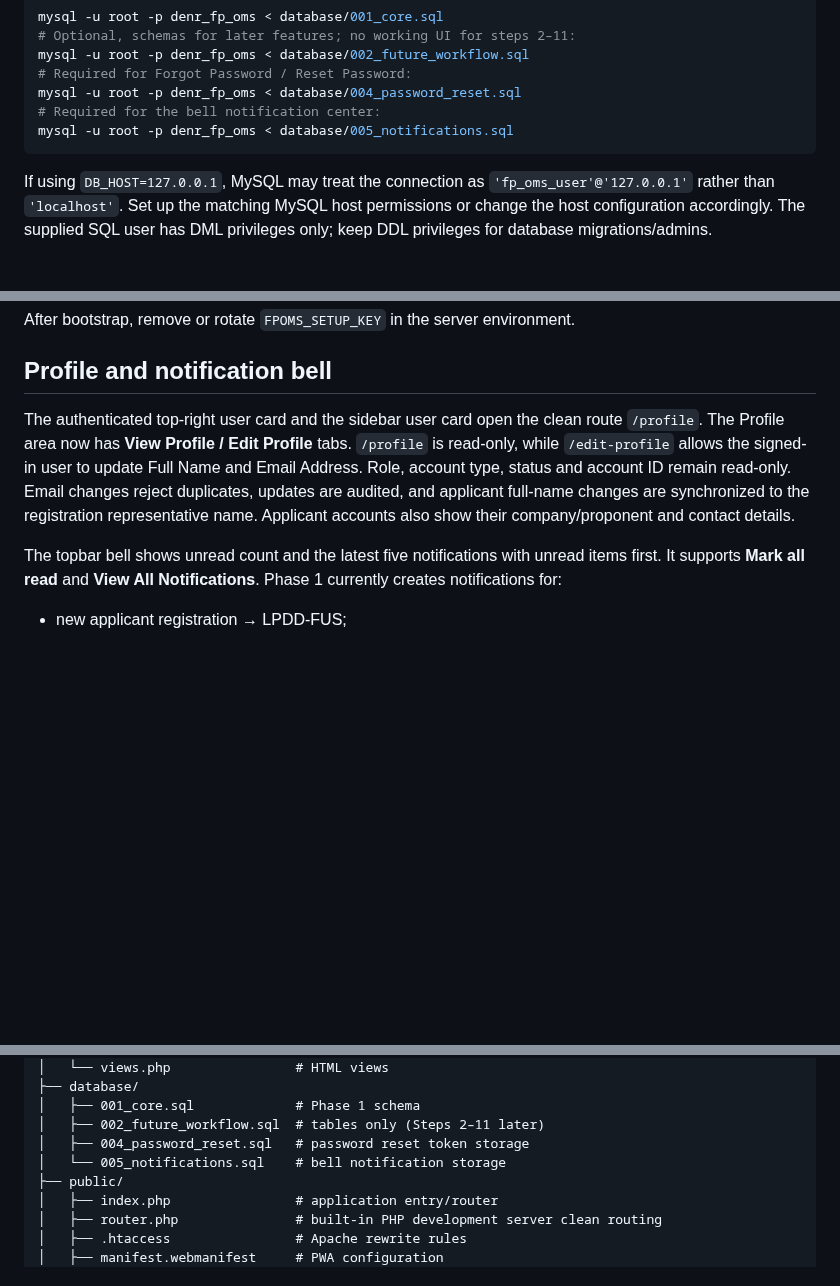
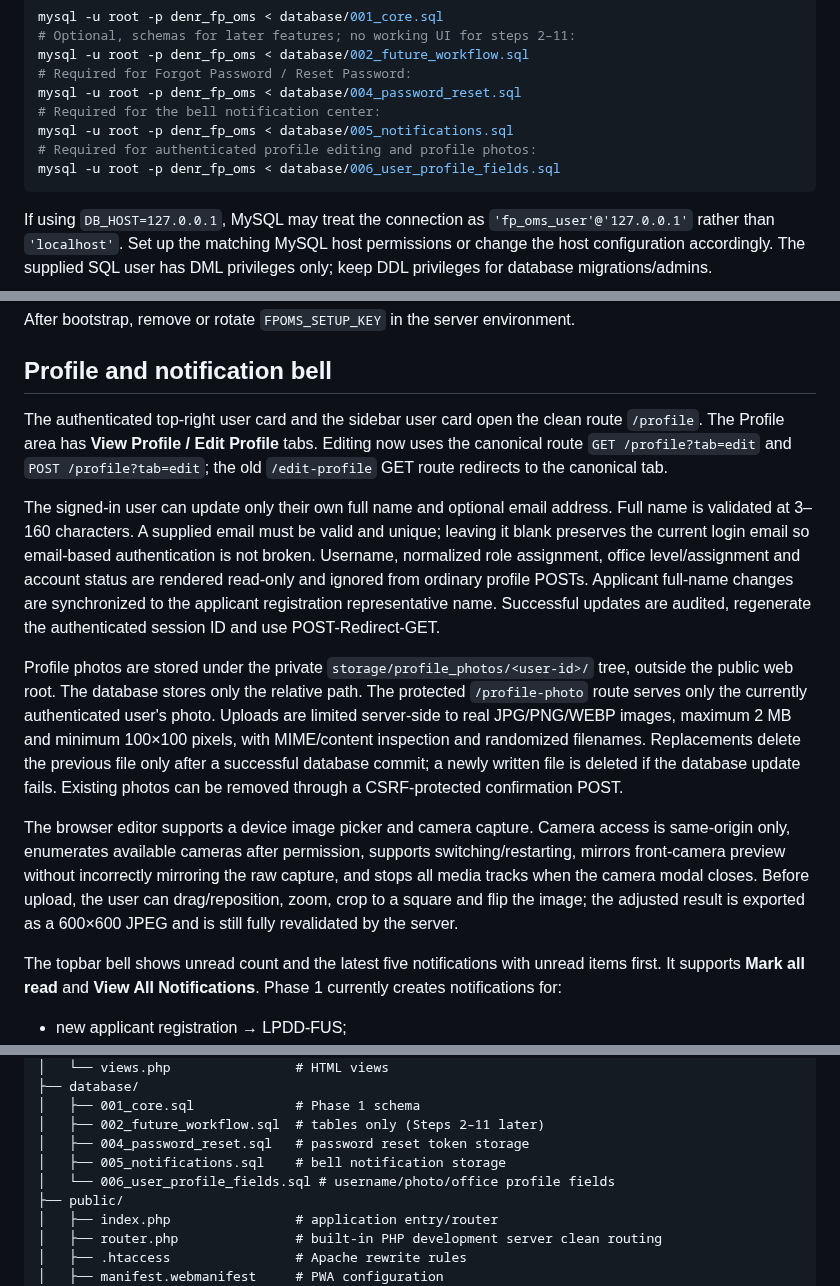
Before and after one commit to FENY2022/denr_fp, a Markdown page: README.md, 3 parts joined by grey strips. Drawn GitHub-style; blank space fills up the shorter version.

Commit message:
Document authenticated profile editor and photo workflow

````diff
--- a/README.md
+++ b/README.md
@@ -64,6 +64,8 @@ mysql -u root -p denr_fp_oms < database/002_future_workflow.sql
 mysql -u root -p denr_fp_oms < database/004_password_reset.sql
 # Required for the bell notification center:
 mysql -u root -p denr_fp_oms < database/005_notifications.sql
+# Required for authenticated profile editing and profile photos:
+mysql -u root -p denr_fp_oms < database/006_user_profile_fields.sql
 ```
 
 If using `DB_HOST=127.0.0.1`, MySQL may treat the connection as `'fp_oms_user'@'127.0.0.1'` rather than `'localhost'`. Set up the matching MySQL host permissions or change the host configuration accordingly. The supplied SQL user has DML privileges only; keep DDL privileges for database migrations/admins.
@@ -130,7 +132,13 @@ After bootstrap, remove or rotate `FPOMS_SETUP_KEY` in the server environment.
 
 ## Profile and notification bell
 
-The authenticated top-right user card and the sidebar user card open the clean route `/profile`. The Profile area now has **View Profile / Edit Profile** tabs. `/profile` is read-only, while `/edit-profile` allows the signed-in user to update Full Name and Email Address. Role, account type, status and account ID remain read-only. Email changes reject duplicates, updates are audited, and applicant full-name changes are synchronized to the registration representative name. Applicant accounts also show their company/proponent and contact details.
+The authenticated top-right user card and the sidebar user card open the clean route `/profile`. The Profile area has **View Profile / Edit Profile** tabs. Editing now uses the canonical route `GET /profile?tab=edit` and `POST /profile?tab=edit`; the old `/edit-profile` GET route redirects to the canonical tab.
+
+The signed-in user can update only their own full name and optional email address. Full name is validated at 3–160 characters. A supplied email must be valid and unique; leaving it blank preserves the current login email so email-based authentication is not broken. Username, normalized role assignment, office level/assignment and account status are rendered read-only and ignored from ordinary profile POSTs. Applicant full-name changes are synchronized to the applicant registration representative name. Successful updates are audited, regenerate the authenticated session ID and use POST-Redirect-GET.
+
+Profile photos are stored under the private `storage/profile_photos/<user-id>/` tree, outside the public web root. The database stores only the relative path. The protected `/profile-photo` route serves only the currently authenticated user's photo. Uploads are limited server-side to real JPG/PNG/WEBP images, maximum 2 MB and minimum 100×100 pixels, with MIME/content inspection and randomized filenames. Replacements delete the previous file only after a successful database commit; a newly written file is deleted if the database update fails. Existing photos can be removed through a CSRF-protected confirmation POST.
+
+The browser editor supports a device image picker and camera capture. Camera access is same-origin only, enumerates available cameras after permission, supports switching/restarting, mirrors front-camera preview without incorrectly mirroring the raw capture, and stops all media tracks when the camera modal closes. Before upload, the user can drag/reposition, zoom, crop to a square and flip the image; the adjusted result is exported as a 600×600 JPEG and is still fully revalidated by the server.
 
 The topbar bell shows unread count and the latest five notifications with unread items first. It supports **Mark all read** and **View All Notifications**. Phase 1 currently creates notifications for:
 
@@ -264,7 +272,8 @@ denr-fp-oms/
 │   ├── 001_core.sql             # Phase 1 schema
 │   ├── 002_future_workflow.sql  # tables only (Steps 2–11 later)
 │   ├── 004_password_reset.sql   # password reset token storage
-│   └── 005_notifications.sql    # bell notification storage
+│   ├── 005_notifications.sql    # bell notification storage
+│   └── 006_user_profile_fields.sql # username/photo/office profile fields
 ├── public/
 │   ├── index.php                # application entry/router
 │   ├── router.php               # built-in PHP development server clean routing
````
